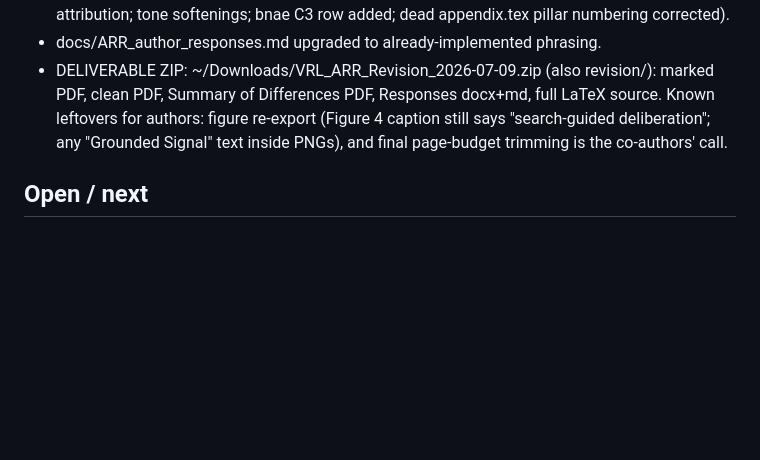
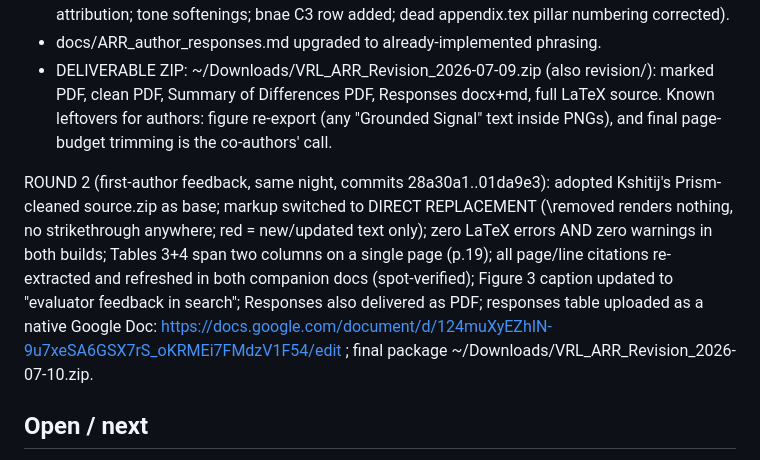
Before and after one commit to arunshar/vrl-survey, a Markdown page: sessions/SESSION_2026-07-09_reviews_to_csur_plan.md, the part around the change. Rendered like a GitHub page; blank space fills up the shorter version.

Commit message:
Session note: round 2 complete

```diff
--- a/sessions/SESSION_2026-07-09_reviews_to_csur_plan.md
+++ b/sessions/SESSION_2026-07-09_reviews_to_csur_plan.md
@@ -34,7 +34,9 @@ R2-R5 COMPLETE (2026-07-09 evening, commits 9ec747d..2abbdf8). The full revision
 - Consistency panel (3 agents) ran; ALL findings fixed (hybrid table is Table 1 not 2; Limitations range 830-843; ~10 range tightenings; dropped an unverifiable "recommended for Findings" attribution; tone softenings; bnae C3 row added; dead appendix.tex pillar numbering corrected).
 - docs/ARR_author_responses.md upgraded to already-implemented phrasing.
 - DELIVERABLE ZIP: ~/Downloads/VRL_ARR_Revision_2026-07-09.zip (also revision/): marked PDF, clean PDF, Summary of Differences PDF, Responses docx+md, full LaTeX source.
-Known leftovers for authors: figure re-export (Figure 4 caption still says "search-guided deliberation"; any "Grounded Signal" text inside PNGs), and final page-budget trimming is the co-authors' call.
+Known leftovers for authors: figure re-export (any "Grounded Signal" text inside PNGs), and final page-budget trimming is the co-authors' call.
+
+ROUND 2 (first-author feedback, same night, commits 28a30a1..01da9e3): adopted Kshitij's Prism-cleaned source.zip as base; markup switched to DIRECT REPLACEMENT (\removed renders nothing, no strikethrough anywhere; red = new/updated text only); zero LaTeX errors AND zero warnings in both builds; Tables 3+4 span two columns on a single page (p.19); all page/line citations re-extracted and refreshed in both companion docs (spot-verified); Figure 3 caption updated to "evaluator feedback in search"; Responses also delivered as PDF; responses table uploaded as a native Google Doc: https://docs.google.com/document/d/124muXyEZhIN-9u7xeSA6GSX7rS_oKRMEi7FMdzV1F54/edit ; final package ~/Downloads/VRL_ARR_Revision_2026-07-10.zip.
 
 ## Open / next
 
```
